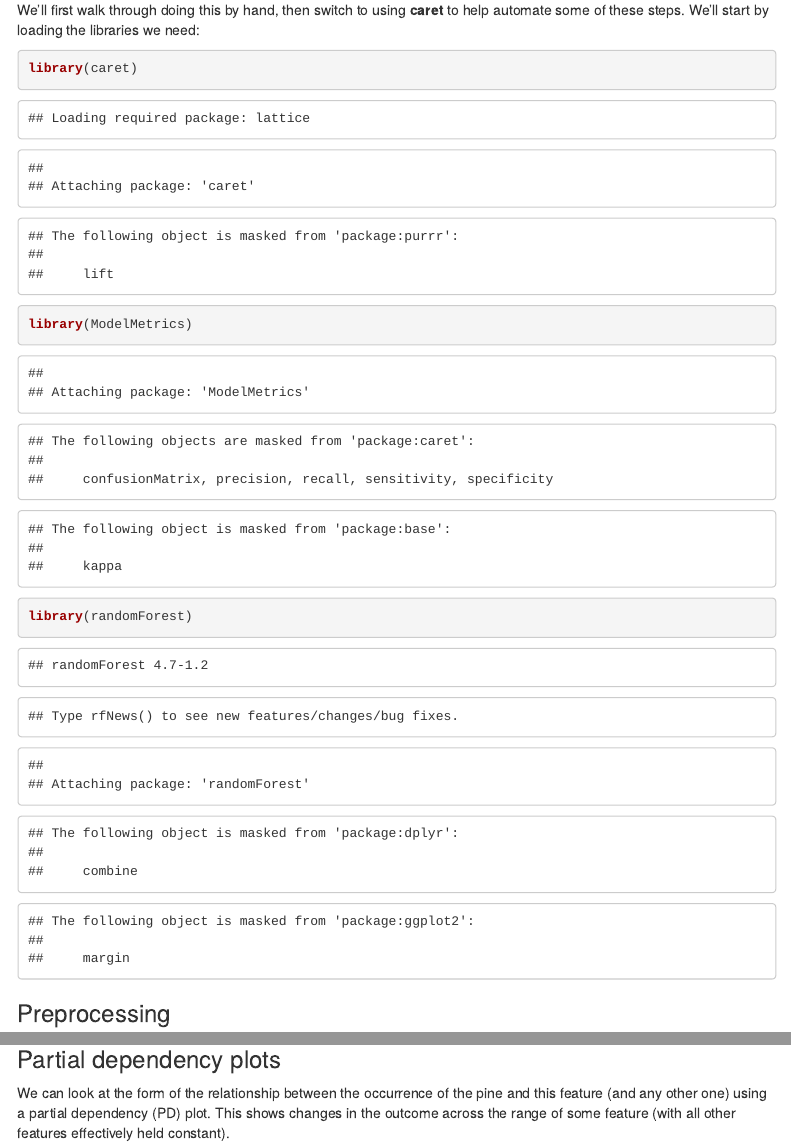
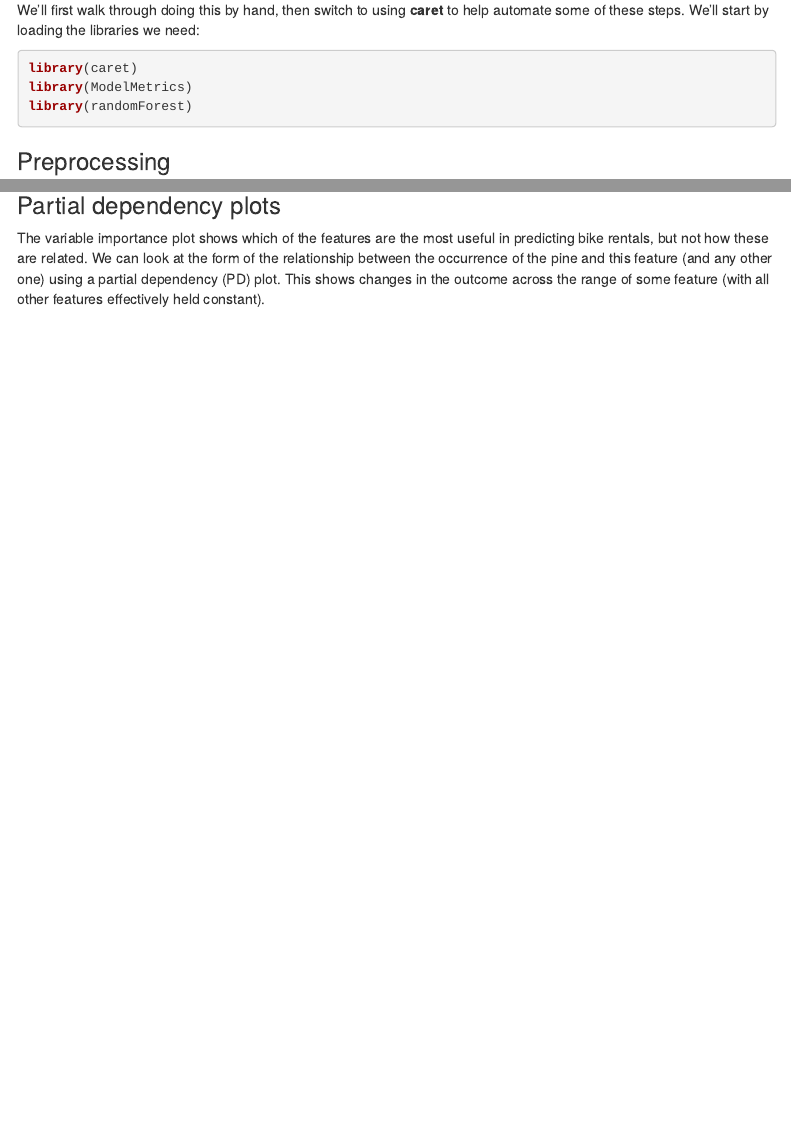
Before and after one commit to simonbrewer/MAGIC_AI_Workshop, an R Markdown document (Lab01_IntroML/MAGIC_01_IntroML.Rmd): the page in a window 1100 px wide, from 6730 px down, and a second part further down, joined at a grey line. Rendered offline with R 4.5, knitr and Pandoc, with nearby package versions; some code elsewhere in the file could not run offline; menus at the side of the page are left out.

Commit message:
More text updates

````diff
--- a/Lab01_IntroML/MAGIC_01_IntroML.Rmd
+++ b/Lab01_IntroML/MAGIC_01_IntroML.Rmd
@@ -146,7 +145,7 @@ The general steps in constructing any ML model are:
 
 We'll first walk through doing this by hand, then switch to using **caret** to help automate some of these steps. We'll start by loading the libraries we need:
 
-```{r}
+```{r message=FALSE, warning=FALSE}
 library(caret)
 library(ModelMetrics)
 library(randomForest)
@@ -326,7 +325,7 @@ vip(fit_rf_cv$finalModel)
 
 ### Partial dependency plots
 
-We can look at the form of the relationship between the occurrence of the pine and this feature (and any other one) using a partial dependency (PD) plot. This shows changes in the outcome across the range of some feature (with all other features effectively held constant).
+The variable importance plot shows which of the features are the most useful in predicting bike rentals, but not how these are related. We can look at the form of the relationship between the occurrence of the pine and this feature (and any other one) using a partial dependency (PD) plot. This shows changes in the outcome across the range of some feature (with all other features effectively held constant).
 
 To get this, we'll use the `partial()` function from the the **pdp** package to obtain the PD values. As arguments, this requires the model, the feature that you want the PD on, the set of data used to produce the model. This produces the PD values for temperature:
 
````
Also changed, not shown: Lab01_IntroML/MAGIC_01_IntroML.html, Lab01_IntroML/MAGIC_01_IntroML.Rmd (3 more changed lines).
